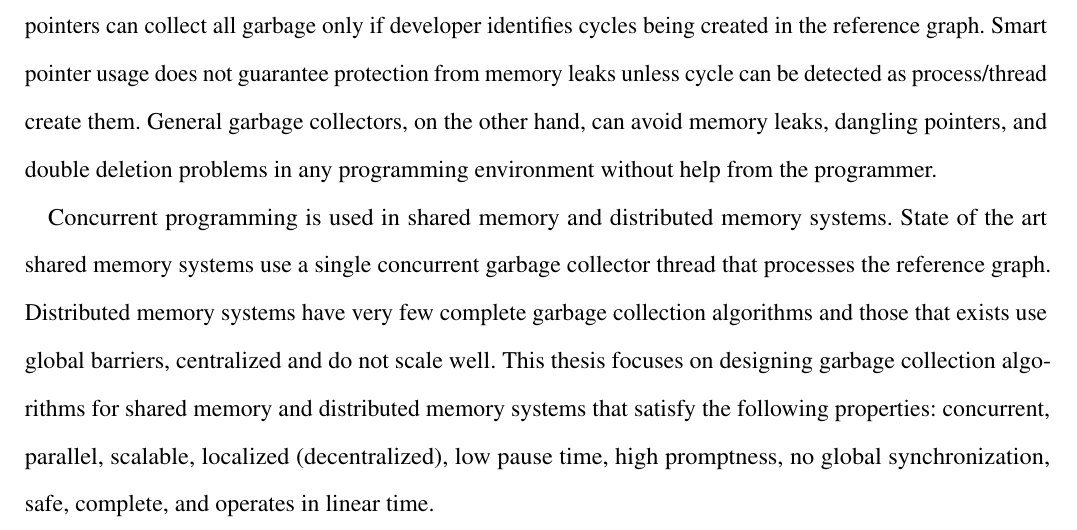
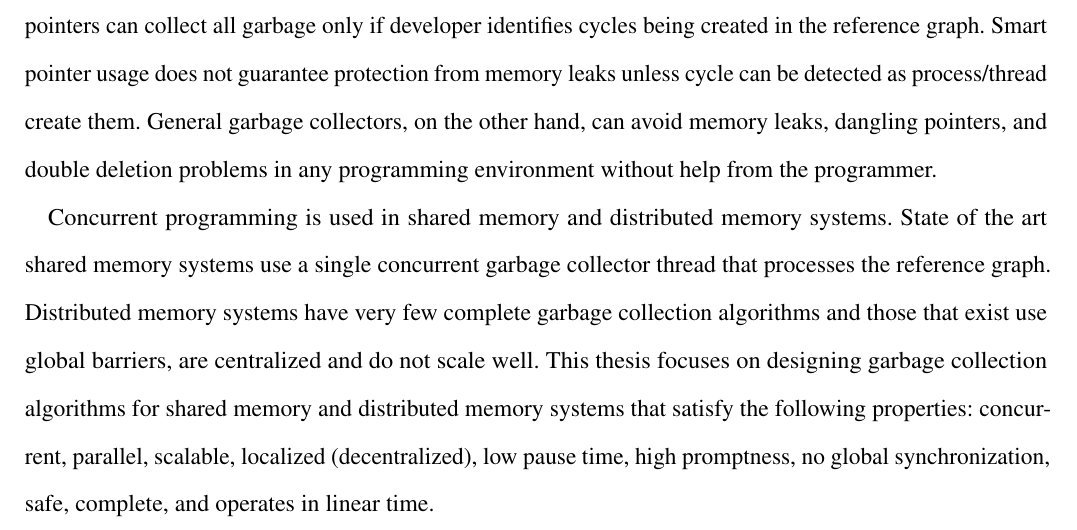
Before and after one commit to perpetualcoder/thesis, a LaTeX thesis (finaletd/Dissertation.tex, which reads finaletd/mainabstract.tex): part of page 3 of 69, cut so that both start at the same text. Compiled offline with pdfLaTeX.

Commit message:
abstract correctedss

```diff
--- a/finaletd/mainabstract.tex
+++ b/finaletd/mainabstract.tex
@@ -9,4 +9,4 @@ A popular alternative to garbage collection in concurrent programs is to use sma
 Smart pointers can collect all garbage only if developer identifies cycles being created in the reference graph.
 Smart pointer usage does not guarantee protection from memory leaks unless cycle can be detected as process/thread create them. General garbage collectors, on the other hand, can avoid memory leaks, dangling pointers, and double deletion problems in any programming environment without help from the programmer.
 
-Concurrent programming is used in shared memory and distributed memory systems. State of the art shared memory systems use a single concurrent garbage collector thread that processes the reference graph. Distributed memory systems have very few complete garbage collection algorithms and those that exists use global barriers, centralized and do not scale well. This thesis  focuses on designing garbage collection algorithms for shared memory and distributed memory systems that satisfy the following properties: concurrent, parallel, scalable, localized (decentralized), low pause time, high promptness, no global synchronization, safe, complete, and operates in linear time.
+Concurrent programming is used in shared memory and distributed memory systems. State of the art shared memory systems use a single concurrent garbage collector thread that processes the reference graph. Distributed memory systems have very few complete garbage collection algorithms and those that exist use global barriers, are centralized and do not scale well. This thesis  focuses on designing garbage collection algorithms for shared memory and distributed memory systems that satisfy the following properties: concurrent, parallel, scalable, localized (decentralized), low pause time, high promptness, no global synchronization, safe, complete, and operates in linear time.
```
